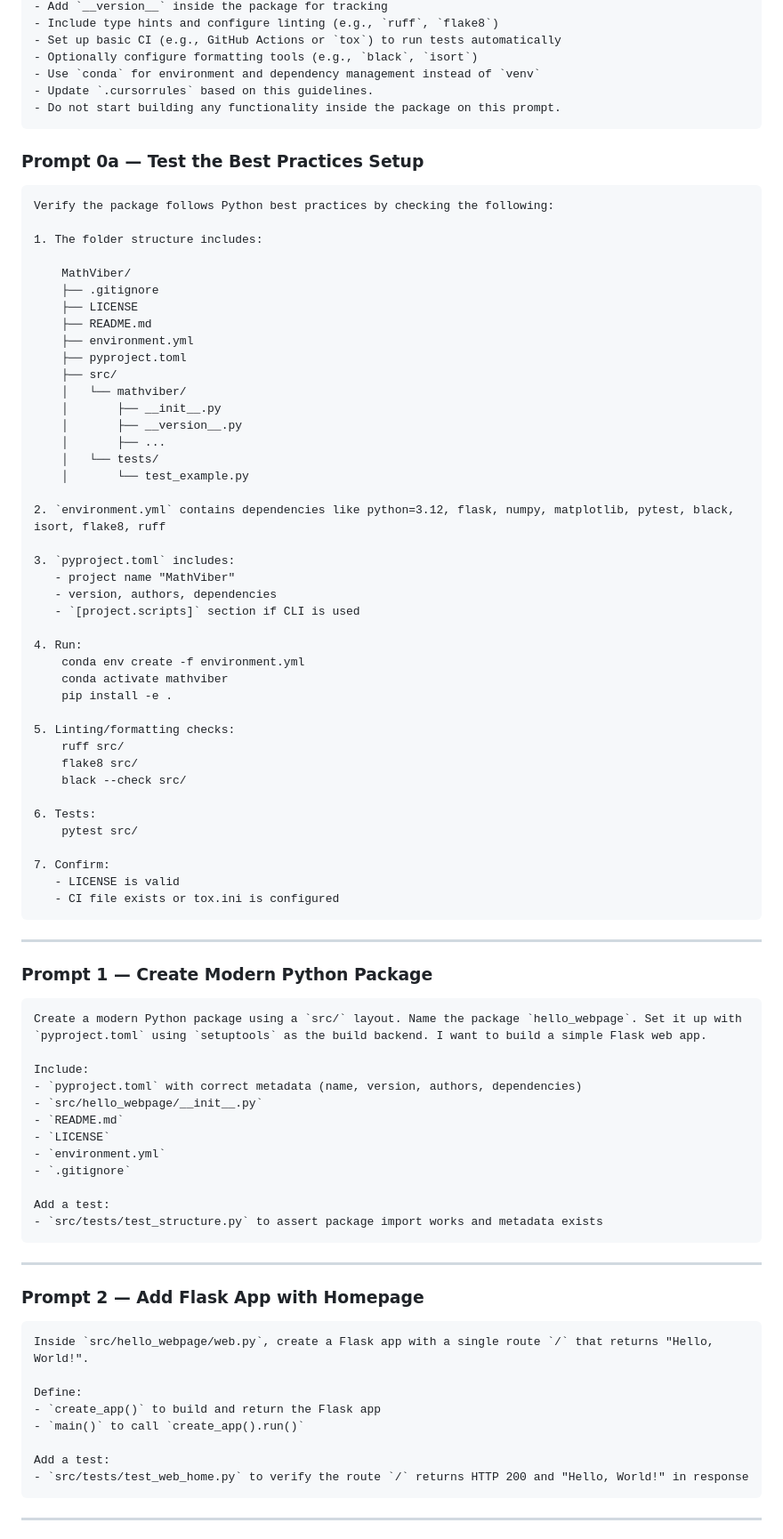
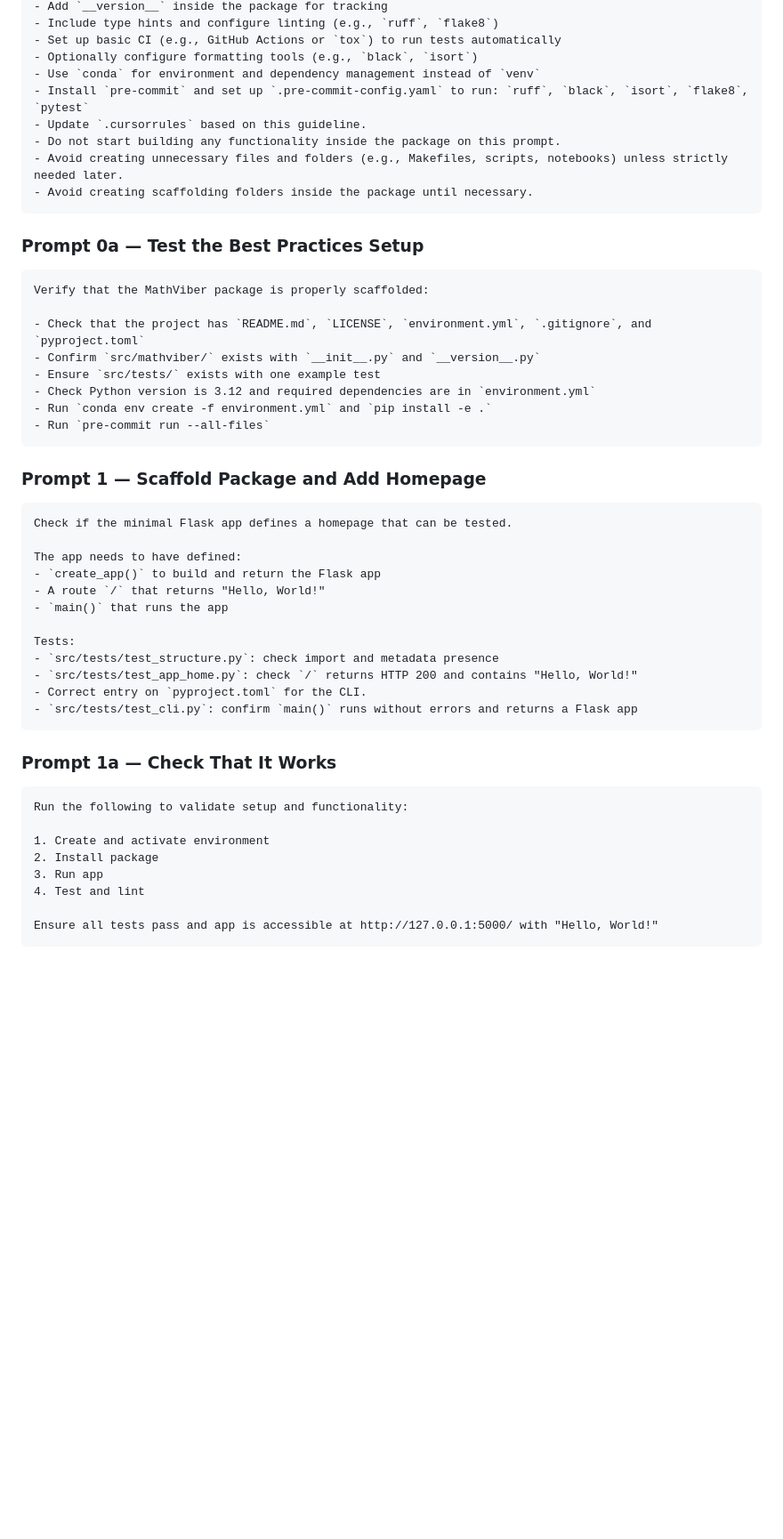
Before and after one commit to rljacob/vibemath, a Markdown page: PROMPTS.md, the part around one of its changes. Shown at 89% size. Drawn GitHub-style; blank space fills up the shorter version.

Commit message:
better rules

````diff
--- a/PROMPTS.md
+++ b/PROMPTS.md
@@ -23,89 +23,54 @@ I want to build a Python web app using modern best practices. Please follow thes
 - Set up basic CI (e.g., GitHub Actions or `tox`) to run tests automatically
 - Optionally configure formatting tools (e.g., `black`, `isort`)
 - Use `conda` for environment and dependency management instead of `venv`
-- Update `.cursorrules` based on this guidelines.
+- Install `pre-commit` and set up `.pre-commit-config.yaml` to run: `ruff`, `black`, `isort`, `flake8`, `pytest`
+- Update `.cursorrules` based on this guideline.
 - Do not start building any functionality inside the package on this prompt.
+- Avoid creating unnecessary files and folders (e.g., Makefiles, scripts, notebooks) unless strictly needed later.
+- Avoid creating scaffolding folders inside the package until necessary.
 ```
 
 ### Prompt 0a — Test the Best Practices Setup
 
 ```
-Verify the package follows Python best practices by checking the following:
+Verify that the MathViber package is properly scaffolded:
 
-1. The folder structure includes:
-
-    MathViber/
-    ├── .gitignore
-    ├── LICENSE
-    ├── README.md
-    ├── environment.yml
-    ├── pyproject.toml
-    ├── src/
-    │   └── mathviber/
-    │       ├── __init__.py
-    │       ├── __version__.py
-    │       ├── ...
-    │   └── tests/
-    │       └── test_example.py
-
-2. `environment.yml` contains dependencies like python=3.12, flask, numpy, matplotlib, pytest, black, isort, flake8, ruff
-
-3. `pyproject.toml` includes:
-   - project name "MathViber"
-   - version, authors, dependencies
-   - `[project.scripts]` section if CLI is used
-
-4. Run:
-    conda env create -f environment.yml
-    conda activate mathviber
-    pip install -e .
-
-5. Linting/formatting checks:
-    ruff src/
-    flake8 src/
-    black --check src/
-
-6. Tests:
-    pytest src/
-
-7. Confirm:
-   - LICENSE is valid
-   - CI file exists or tox.ini is configured
+- Check that the project has `README.md`, `LICENSE`, `environment.yml`, `.gitignore`, and `pyproject.toml`
+- Confirm `src/mathviber/` exists with `__init__.py` and `__version__.py`
+- Ensure `src/tests/` exists with one example test
+- Check Python version is 3.12 and required dependencies are in `environment.yml`
+- Run `conda env create -f environment.yml` and `pip install -e .`
+- Run `pre-commit run --all-files`
 ```
 
----
-
-### Prompt 1 — Create Modern Python Package
+### Prompt 1 — Scaffold Package and Add Homepage
 
 ```
-Create a modern Python package using a `src/` layout. Name the package `hello_webpage`. Set it up with `pyproject.toml` using `setuptools` as the build backend. I want to build a simple Flask web app.
+Check if the minimal Flask app defines a homepage that can be tested.
 
-Include:
-- `pyproject.toml` with correct metadata (name, version, authors, dependencies)
-- `src/hello_webpage/__init__.py`
-- `README.md`
-- `LICENSE`
-- `environment.yml`
-- `.gitignore`
+The app needs to have defined:
+- `create_app()` to build and return the Flask app
+- A route `/` that returns "Hello, World!"
+- `main()` that runs the app
 
-Add a test:
-- `src/tests/test_structure.py` to assert package import works and metadata exists
+Tests:
+- `src/tests/test_structure.py`: check import and metadata presence
+- `src/tests/test_app_home.py`: check `/` returns HTTP 200 and contains "Hello, World!"
+- Correct entry on `pyproject.toml` for the CLI.
+- `src/tests/test_cli.py`: confirm `main()` runs without errors and returns a Flask app
 ```
 
----
-
-### Prompt 2 — Add Flask App with Homepage
+### Prompt 1a — Check That It Works
 
 ```
-Inside `src/hello_webpage/web.py`, create a Flask app with a single route `/` that returns "Hello, World!".
+Run the following to validate setup and functionality:
 
-Define:
-- `create_app()` to build and return the Flask app
-- `main()` to call `create_app().run()`
+1. Create and activate environment
+2. Install package
+3. Run app
+4. Test and lint
 
-Add a test:
-- `src/tests/test_web_home.py` to verify the route `/` returns HTTP 200 and "Hello, World!" in response
+Ensure all tests pass and app is accessible at http://127.0.0.1:5000/ with "Hello, World!"
 ```
 
----
 
````
Also changed, not shown: other parts of PROMPTS.md (+16 -31 lines).
